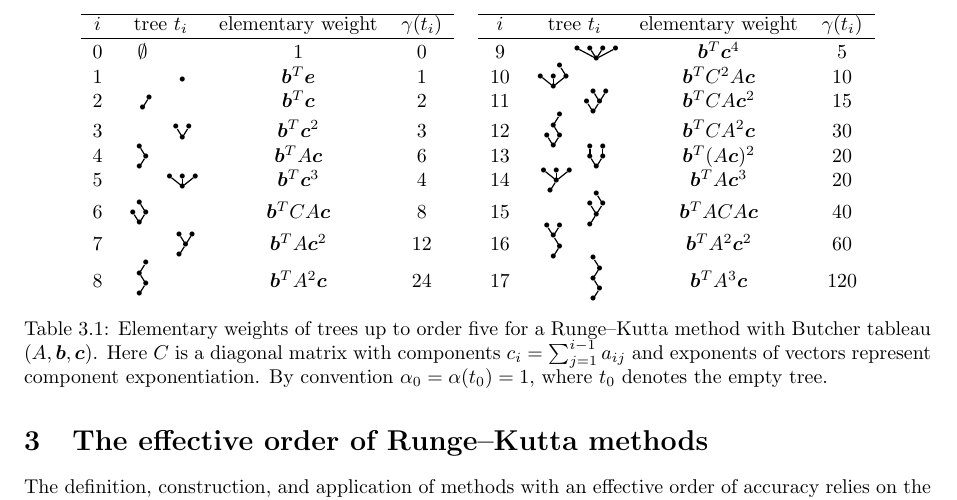
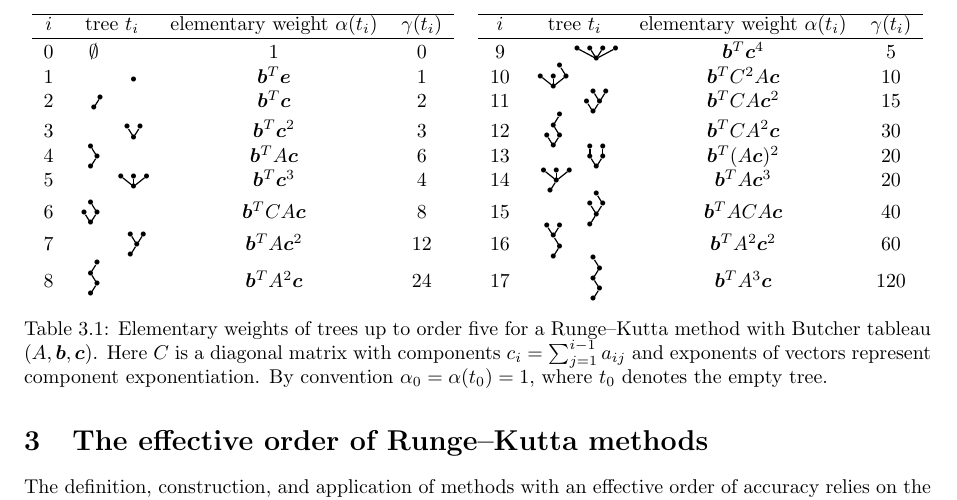
Before and after one commit to ketch/2013_effective-order-ssprk, a LaTeX paper (LATEX-current/Effective_order_SSPRK_methods.tex, which reads LATEX-current/3_Algebraic_RK.tex): part of page 4 of 18, cut so that both start at the same text. Compiled offline with LaTeX, dvips and Ghostscript.

Commit message:
#2 - Jim's comments Jan 13th.

```diff
--- a/LATEX-current/3_Algebraic_RK.tex
+++ b/LATEX-current/3_Algebraic_RK.tex
@@ -42,7 +42,7 @@ derivation of the effective order conditions.
 	\begin{smalltrees}
 		\begin{tabular}{ccccccccc}
     		\cline{1-4}\cline{6-9}
-    		$i$ & tree $t_i$ & elementary weight & $\gamma(t_i)$ & & $i$ & tree $t_i$ & elementary weight & $\gamma(t_i)$ \\
+    		$i$ & tree $t_i$ & elementary weight $\alpha(t_i)$ & $\gamma(t_i)$ & & $i$ & tree $t_i$ & elementary weight $\alpha(t_i)$ & $\gamma(t_i)$ \\
     		\cline{1-4}\cline{6-9} \\[-10pt]
     		0 & $\emptyset$ \hspace{15pt}  & 1 & 0 & & 9 & \hspace{15pt} \tree{9} & $\bm{b}^T\bm{c}^4$ & 5 \\
     		1 & \hspace{15pt} \tree{1} & $\bm{b}^T\bm{e}$ & 1 & & 10 & \tree{10} \hspace{15pt} & $\bm{b}^TC^2A\bm{c}$ & 10 \\
```
